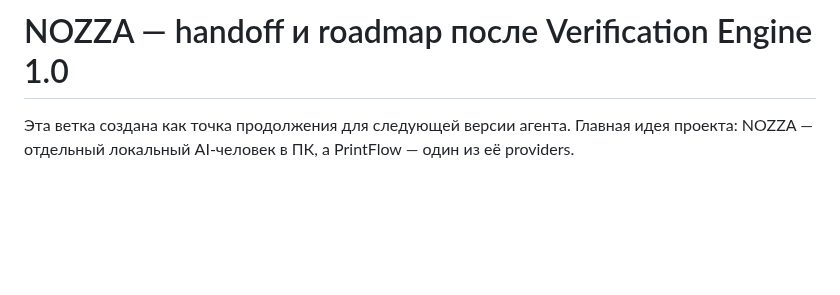
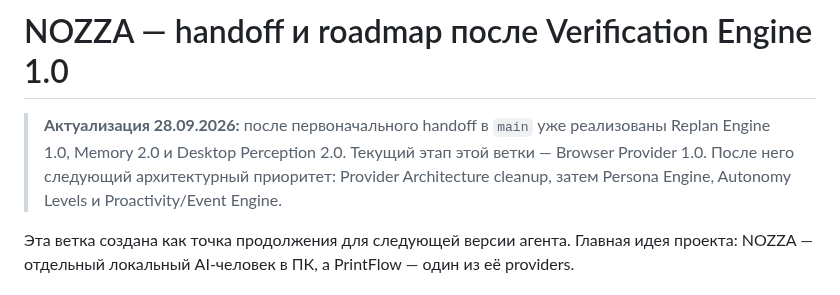
Before and after one commit to onix312/ai, a Markdown page: docs/NOZZA-NEXT-HANDOFF.md, the part around the change. GitHub-like rendering; blank space fills up the shorter version.

Commit message:
docs: refresh NOZZA roadmap status through Browser Provider

```diff
--- a/docs/NOZZA-NEXT-HANDOFF.md
+++ b/docs/NOZZA-NEXT-HANDOFF.md
@@ -1,4 +1,11 @@
 # NOZZA — handoff и roadmap после Verification Engine 1.0
+
+> **Актуализация 28.09.2026:** после первоначального handoff в `main` уже
+> реализованы Replan Engine 1.0, Memory 2.0 и Desktop Perception 2.0.
+> Текущий этап этой ветки — Browser Provider 1.0. После него следующий
+> архитектурный приоритет: Provider Architecture cleanup, затем Persona Engine,
+> Autonomy Levels и Proactivity/Event Engine.
+
 
 Эта ветка создана как точка продолжения для следующей версии агента.
 Главная идея проекта: NOZZA — отдельный локальный AI-человек в ПК, а PrintFlow — один из её providers.
```
